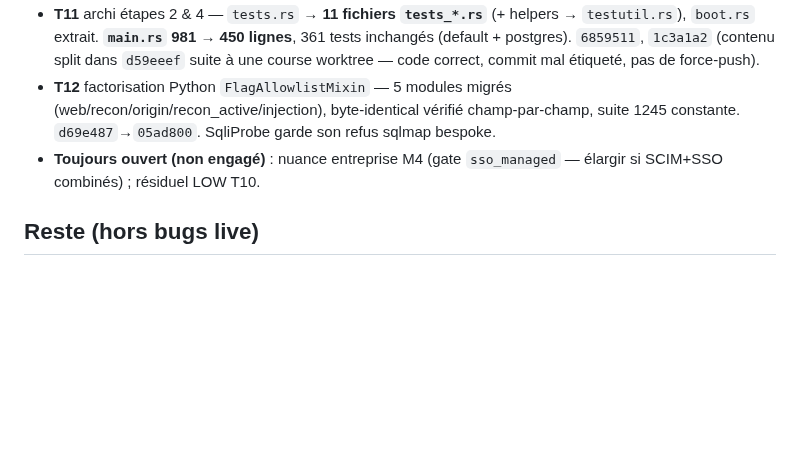
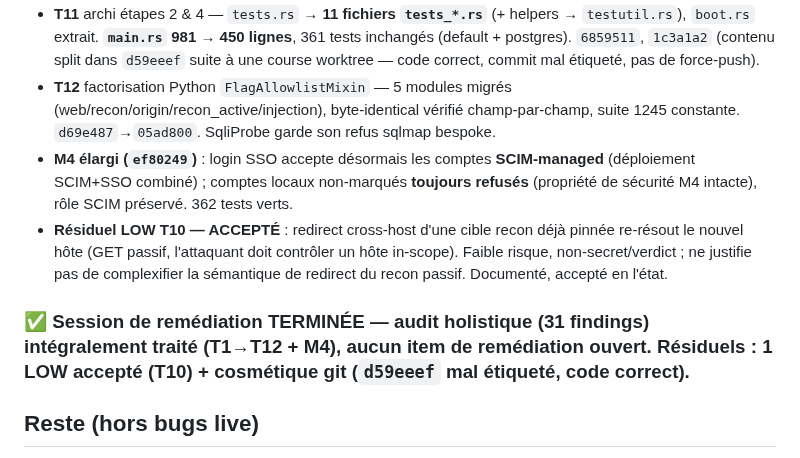
Before and after one commit to guatxlabs/forge, a Markdown page: ROADMAP.md, the part around the change. Rendered like a GitHub page; blank space fills up the shorter version.

Commit message:
docs(roadmap): remediation session CLOSED — M4 broadened, T10 LOW accepted, 0 open items
Co-Authored-By: Claude Fable 5 <noreply@anthropic.com>

```diff
--- a/ROADMAP.md
+++ b/ROADMAP.md
@@ -91,7 +91,10 @@ Rapport complet : [`docs/HOLISTIC_AUDIT.md`](docs/HOLISTIC_AUDIT.md). 54 agents
 - **T10** anti-rebinding — 2 chemins restants fermés : redirects cross-host (pinné sous règles ROE, ou 3xx non suivi si refusé) + `recon_surface._http_get` pinné, via helper partagé `pin.build_pinned_opener` (TLS/SNI préservés). `327bff4`. Résiduel LOW documenté : redirect cross-host d'une cible recon déjà pinnée re-résout (GET passif).
 - **T11** archi étapes 2 & 4 — `tests.rs` → **11 fichiers `tests_*.rs`** (+ helpers → `testutil.rs`), `boot.rs` extrait. **`main.rs` 981 → 450 lignes**, 361 tests inchangés (default + postgres). `6859511`, `1c3a1a2` (contenu split dans `d59eeef` suite à une course worktree — code correct, commit mal étiqueté, pas de force-push).
 - **T12** factorisation Python `FlagAllowlistMixin` — 5 modules migrés (web/recon/origin/recon_active/injection), byte-identical vérifié champ-par-champ, suite 1245 constante. `d69e487`→`05ad800`. SqliProbe garde son refus sqlmap bespoke.
-- **Toujours ouvert (non engagé)** : nuance entreprise M4 (gate `sso_managed` — élargir si SCIM+SSO combinés) ; résiduel LOW T10.
+- **M4 élargi (`ef80249`)** : login SSO accepte désormais les comptes **SCIM-managed** (déploiement SCIM+SSO combiné) ; comptes locaux non-marqués **toujours refusés** (propriété de sécurité M4 intacte), rôle SCIM préservé. 362 tests verts.
+- **Résiduel LOW T10 — ACCEPTÉ** : redirect cross-host d'une cible recon déjà pinnée re-résout le nouvel hôte (GET passif, l'attaquant doit contrôler un hôte in-scope). Faible risque, non-secret/verdict ; ne justifie pas de complexifier la sémantique de redirect du recon passif. Documenté, accepté en l'état.
+
+### ✅ Session de remédiation TERMINÉE — audit holistique (31 findings) intégralement traité (T1→T12 + M4), aucun item de remédiation ouvert. Résiduels : 1 LOW accepté (T10) + cosmétique git (`d59eeef` mal étiqueté, code correct).
 
 ## Reste (hors bugs live)
 - **2 items planifiés** (P5/P6 — LIVRÉS, voir §D) + choix **accepted-as-is**. Aucun item readiness / audit / sécurité non résolu.
```
